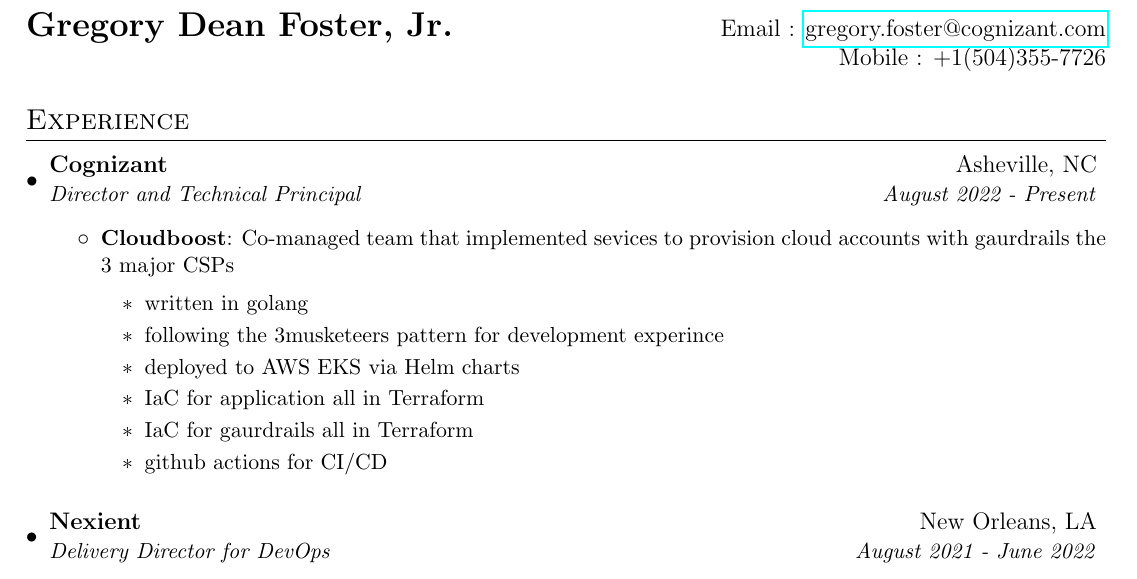
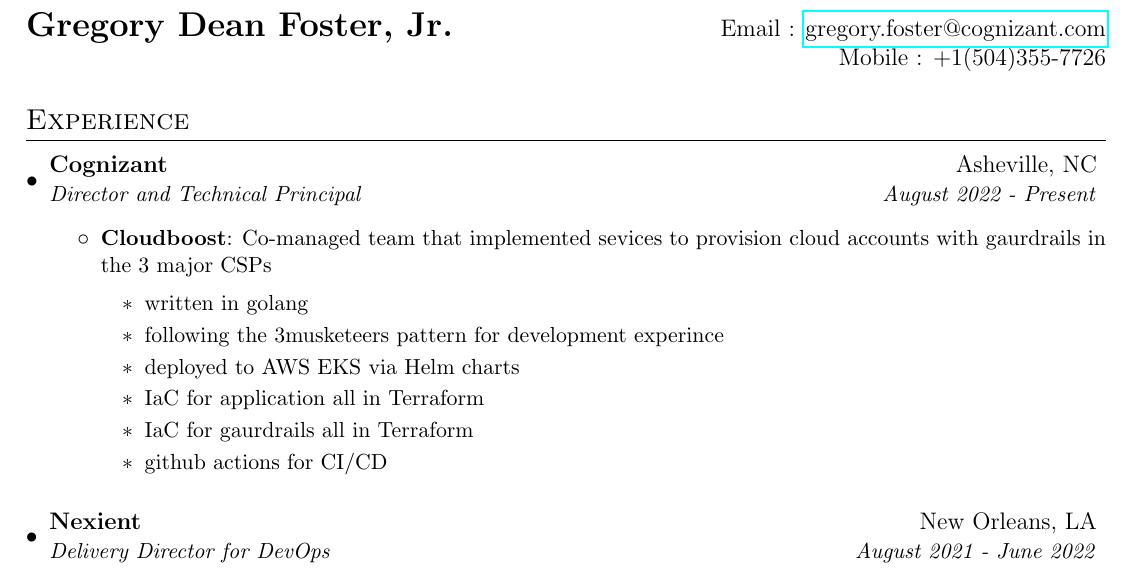
Before and after one commit to brona90/resume, a LaTeX CV (resume.tex): part of page 1 of 4, cut so that both start at the same text. Compiled offline with pdfLaTeX.

Commit message:
Update resume.tex
fixed type

```diff
--- a/resume.tex
+++ b/resume.tex
@@ -91,7 +91,7 @@
 \resumeItemListStart
 
 \resumeItem{Cloudboost}
-  {Co-managed team that implemented sevices to provision cloud accounts with gaurdrails the 3 major CSPs
+  {Co-managed team that implemented sevices to provision cloud accounts with gaurdrails in the 3 major CSPs
 
     \begin{itemize}
       \item written in golang
```
